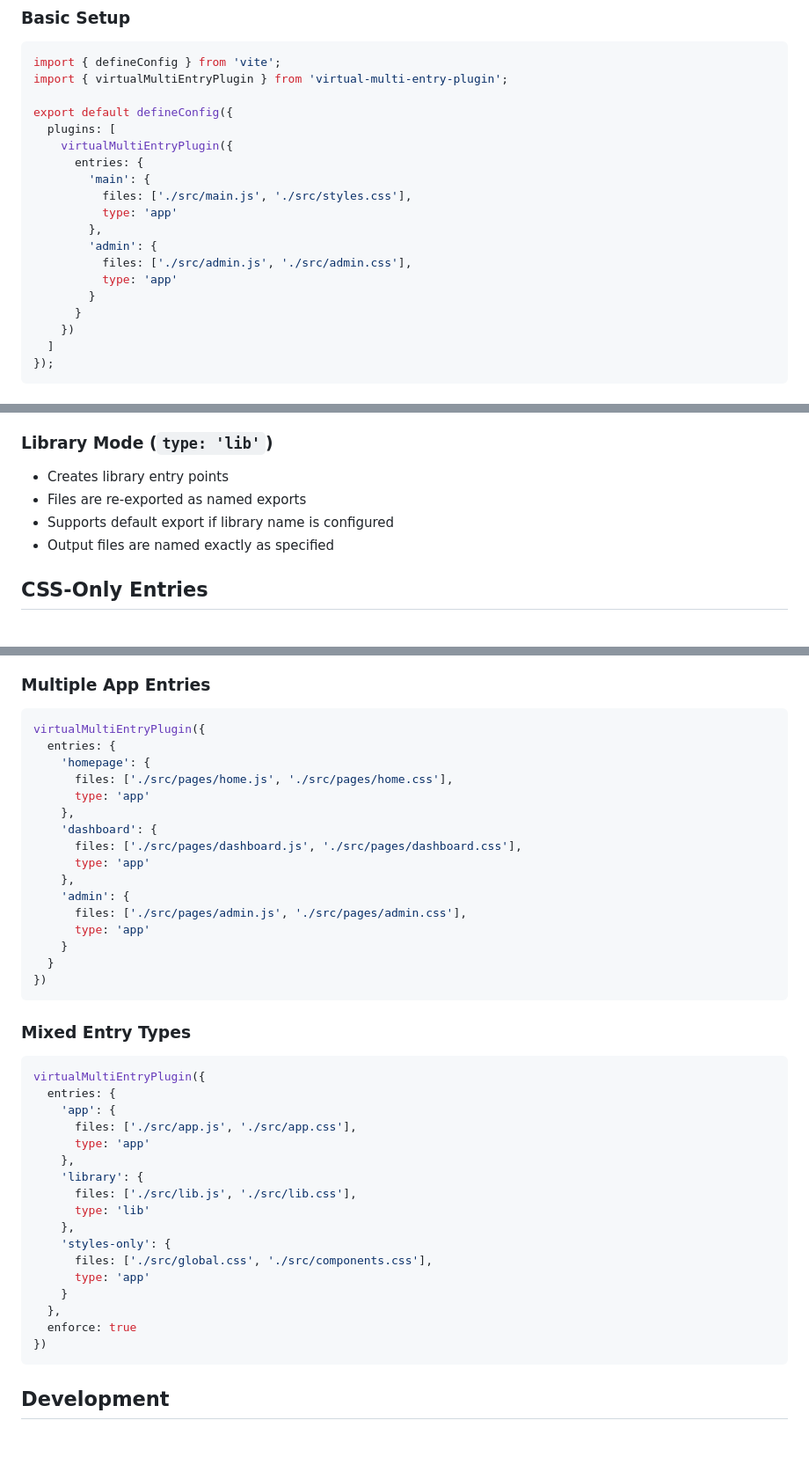
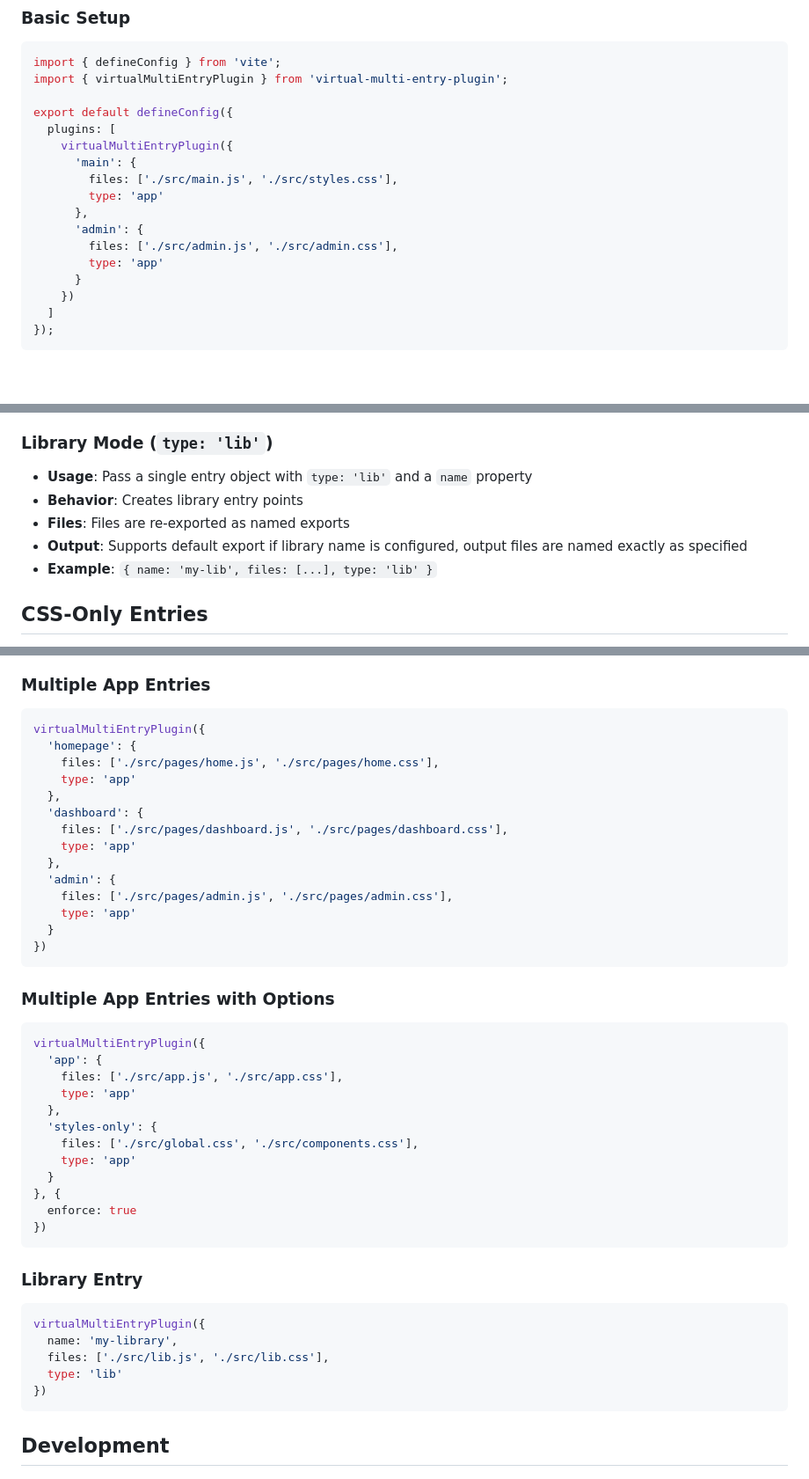
Before and after one commit to andr3medeiros/virtual-multi-entry-plugin, a Markdown page: README.md, 3 parts joined by grey strips. Shown: that part at 88% size. Rendered like a GitHub page; blank space fills up the shorter version.

````diff
--- a/README.md
+++ b/README.md
@@ -38,15 +38,13 @@ import { virtualMultiEntryPlugin } from 'virtual-multi-entry-plugin';
 export default defineConfig({
   plugins: [
     virtualMultiEntryPlugin({
-      entries: {
-        'main': {
-          files: ['./src/main.js', './src/styles.css'],
-          type: 'app'
-        },
-        'admin': {
-          files: ['./src/admin.js', './src/admin.css'],
-          type: 'app'
-        }
+      'main': {
+        files: ['./src/main.js', './src/styles.css'],
+        type: 'app'
+      },
+      'admin': {
+        files: ['./src/admin.js', './src/admin.css'],
+        type: 'app'
       }
     })
   ]
@@ -137,9 +153,10 @@ interface Options {
 
 ### Library Mode (`type: 'lib'`)
-- Creates library entry points
-- Files are re-exported as named exports
-- Supports default export if library name is configured
-- Output files are named exactly as specified
+- **Usage**: Pass a single entry object with `type: 'lib'` and a `name` property
+- **Behavior**: Creates library entry points
+- **Files**: Files are re-exported as named exports
+- **Output**: Supports default export if library name is configured, output files are named exactly as specified
+- **Example**: `{ name: 'my-lib', files: [...], type: 'lib' }`
 
 ## CSS-Only Entries
 
@@ -155,42 +172,45 @@ The plugin automatically detects CSS-only entries (when all files in an entry ha
 
 ```typescript
 virtualMultiEntryPlugin({
-  entries: {
-    'homepage': {
-      files: ['./src/pages/home.js', './src/pages/home.css'],
-      type: 'app'
-    },
-    'dashboard': {
-      files: ['./src/pages/dashboard.js', './src/pages/dashboard.css'],
-      type: 'app'
-    },
-    'admin': {
-      files: ['./src/pages/admin.js', './src/pages/admin.css'],
-      type: 'app'
-    }
+  'homepage': {
+    files: ['./src/pages/home.js', './src/pages/home.css'],
+    type: 'app'
+  },
+  'dashboard': {
+    files: ['./src/pages/dashboard.js', './src/pages/dashboard.css'],
+    type: 'app'
+  },
+  'admin': {
+    files: ['./src/pages/admin.js', './src/pages/admin.css'],
+    type: 'app'
   }
 })
 ```
 
-### Mixed Entry Types
+### Multiple App Entries with Options
 
 ```typescript
 virtualMultiEntryPlugin({
-  entries: {
-    'app': {
-      files: ['./src/app.js', './src/app.css'],
-      type: 'app'
-    },
-    'library': {
-      files: ['./src/lib.js', './src/lib.css'],
-      type: 'lib'
-    },
-    'styles-only': {
-      files: ['./src/global.css', './src/components.css'],
-      type: 'app'
-    }
+  'app': {
+    files: ['./src/app.js', './src/app.css'],
+    type: 'app'
   },
+  'styles-only': {
+    files: ['./src/global.css', './src/components.css'],
+    type: 'app'
+  }
+}, {
   enforce: true
+})
+```
+
+### Library Entry
+
+```typescript
+virtualMultiEntryPlugin({
+  name: 'my-library',
+  files: ['./src/lib.js', './src/lib.css'],
+  type: 'lib'
 })
 ```
 
````
Also changed, not shown: other parts of README.md (+34 -16 lines).
